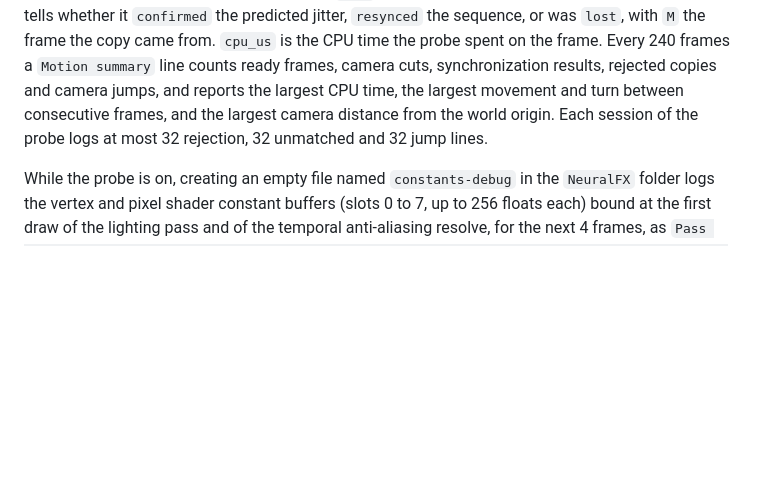
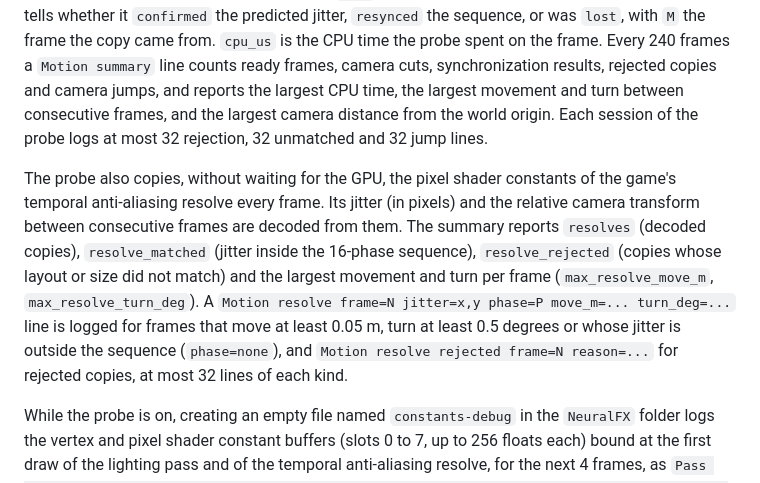
Before and after one commit to aleksanderpalamar/plugin-fsr-est2-ats, a Markdown page: README.md, the part around the change. GitHub-like rendering; blank space fills up the shorter version.

Commit message:
docs: describe the resolve constants in the motion diagnostics
Co-Authored-By: Claude Sonnet 5.5 <noreply@anthropic.com>

```diff
--- a/README.md
+++ b/README.md
@@ -125,6 +125,8 @@ The CPU does not need the camera of the current frame. In Euro Truck Simulator 2
 
 The top-left quarter of the screen shows the motion vectors: gray means no motion, more red means motion to the right, more green means motion downward. The first 240 frames after enabling are logged as `Motion frame N status=... render=WxH jitter=x,y sync=result@M cpu_us=...`. `ready` frames have valid motion vectors; `first-frame`, `resized` and `camera-cut` restart the history; `unsynced` means the jitter phase is not known yet or was lost; `no-jitter` means the game's temporal anti-aliasing is off, so frames carry no jitter; `no-scene` and `no-camera` mean the passes or the camera constants were not recognized. `sync` appears when a delayed camera copy arrives and tells whether it `confirmed` the predicted jitter, `resynced` the sequence, or was `lost`, with `M` the frame the copy came from. `cpu_us` is the CPU time the probe spent on the frame. Every 240 frames a `Motion summary` line counts ready frames, camera cuts, synchronization results, rejected copies and camera jumps, and reports the largest CPU time, the largest movement and turn between consecutive frames, and the largest camera distance from the world origin. Each session of the probe logs at most 32 rejection, 32 unmatched and 32 jump lines.
 
+The probe also copies, without waiting for the GPU, the pixel shader constants of the game's temporal anti-aliasing resolve every frame. Its jitter (in pixels) and the relative camera transform between consecutive frames are decoded from them. The summary reports `resolves` (decoded copies), `resolve_matched` (jitter inside the 16-phase sequence), `resolve_rejected` (copies whose layout or size did not match) and the largest movement and turn per frame (`max_resolve_move_m`, `max_resolve_turn_deg`). A `Motion resolve frame=N jitter=x,y phase=P move_m=... turn_deg=...` line is logged for frames that move at least 0.05 m, turn at least 0.5 degrees or whose jitter is outside the sequence (`phase=none`), and `Motion resolve rejected frame=N reason=...` for rejected copies, at most 32 lines of each kind.
+
 While the probe is on, creating an empty file named `constants-debug` in the `NeuralFX` folder logs the vertex and pixel shader constant buffers (slots 0 to 7, up to 256 floats each) bound at the first draw of the lighting pass and of the temporal anti-aliasing resolve, for the next 4 frames, as `Pass constants frame=N pass=lighting|resolve stage=vs|ps slot=S buffer=... offset=... size=... first=F values=...`, 32 values per line. Reading the buffers waits for the GPU, so those frames take longer.
 
 The motion vectors describe only camera movement; vehicles and other objects that move on their own are not represented. The GPU uses single precision, so the error grows with the camera distance from the world origin: for surfaces 0.3 m from the camera it stays below 0.01 px within about 50 m of the origin and reaches about 0.2 px at 4.7 km, where the single-precision camera matrices themselves already limit the result to about 0.09 px.
```
